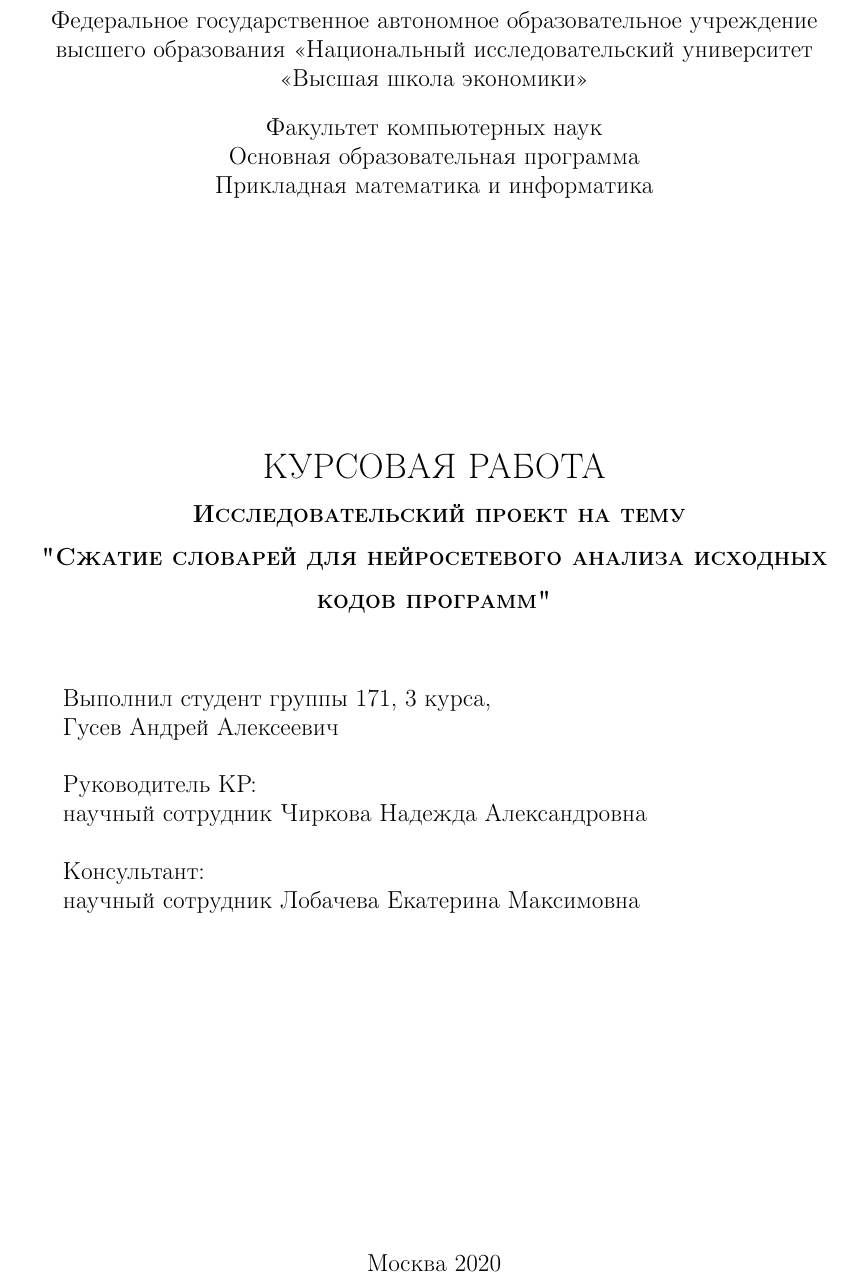
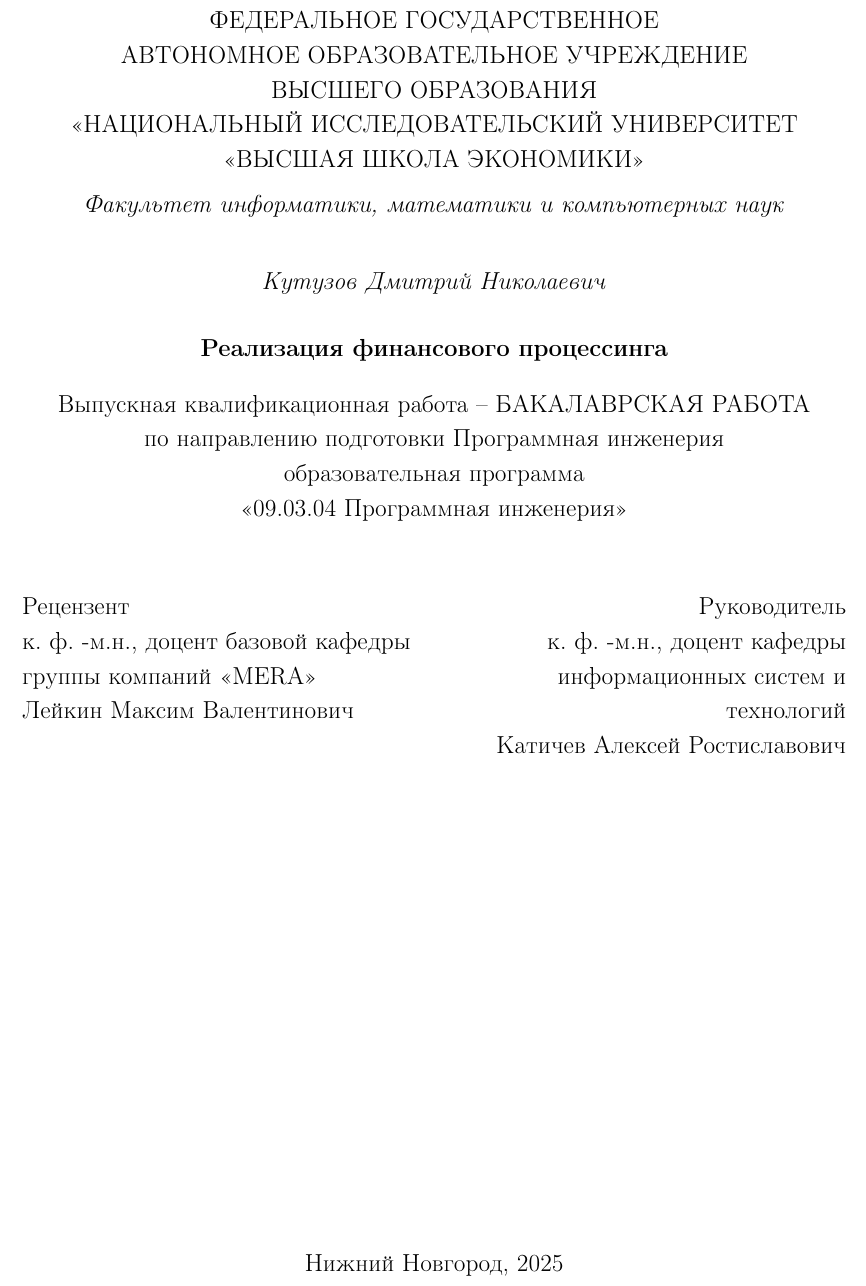
Before and after one commit to ArchieSW/diploma, a LaTeX document (coursework/coursework.tex, which reads coursework/preamble.tex, coursework/title.tex): part of page 1 of 4, cut at the place of the change. Compiled offline with pdfLaTeX.

Commit message:
Create simple diploma title template

```diff
--- a/coursework/preamble.tex
+++ b/coursework/preamble.tex
@@ -49,0 +66,4 @@
+ФЕДЕРАЛЬНОЕ ГОСУДАРСТВЕННОЕ\\
+АВТОНОМНОЕ ОБРАЗОВАТЕЛЬНОЕ УЧРЕЖДЕНИЕ\\
+ВЫСШЕГО ОБРАЗОВАНИЯ\\
+«НАЦИОНАЛЬНЫЙ ИССЛЕДОВАТЕЛЬСКИЙ УНИВЕРСИТЕТ\\
@@ -49,0 +80,4 @@
+Выпускная квалификационная работа -- БАКАЛАВРСКАЯ РАБОТА%
+}\\
+по направлению подготовки #4\\
+образовательная программа\\
@@ -49,0 +91 @@
+Рецензент\\
@@ -49,0 +99 @@
+Руководитель\\
--- a/coursework/title.tex
+++ b/coursework/title.tex
@@ -1,48 +1,16 @@
 \begin{titlepage}
 \newpage
 
-{\setstretch{1.0}
-\begin{center}
-Федеральное государственное автономное образовательное учреждение высшего образования «Национальный исследовательский университет «Высшая школа экономики»
-\\
-\bigskip
-Факультет компьютерных наук \\
-Основная образовательная программа \\
-Прикладная математика и информатика \\
-\end{center}
-}
+\maketitlekrvkr
+{ВКР} % Тип
+{Кутузов Дмитрий Николаевич} % ФИО
+{Реализация финансового процессинга} % Тема
+{Программная инженерия} % Направление
+{09.03.04 Программная инженерия} % Программа
+{Факультет информатики, математики и компьютерных наук} % Факультет
+{к. ф. -м.н., доцент базовой кафедры группы компаний <<MERA>>\\Лейкин Максим Валентинович} % Рецензент
+{к. ф. -м.н., доцент кафедры информационных систем и технологий\\Катичев Алексей Ростиславович} % Руководитель (оставить пустым, если нет)
+{Нижний Новгород, 2025} % Город и год
 
-\vspace{8em}
-
-\begin{center}
-{\Large КУРСОВАЯ РАБОТА}\\
-\textsc{\textbf{
-Исследовательский проект на тему
-\linebreak
-"Сжатие словарей для нейросетевого анализа исходных кодов программ"}}
-\end{center}
-
-\vspace{2em}
-
-{\setstretch{1.0}
-\hfill\parbox{16cm}{
-\hspace*{5cm}\hspace*{-5cm}Выполнил студент группы 171, 3 курса,\\
- Гусев Андрей Алексеевич\\
-
-\hspace*{5cm}\hspace*{-5cm}Руководитель КР:\\
-научный сотрудник Чиркова Надежда Александровна\\
-
-%\hspace*{5cm}\hspace*{-5cm}Куратор:\hfill < степень>, <звание>, <ФИО полностью>\\
-
-\hspace*{5cm}\hspace*{-5cm}Консультант:\\
-научный сотрудник Лобачева Екатерина Максимовна\\
-}
-}
-
-\vspace{\fill}
-
-\begin{center}
-Москва 2020
-\end{center}
 
 \end{titlepage}
```
Also changed, not shown: README.md, coursework/preamble.tex (48 more changed lines).
